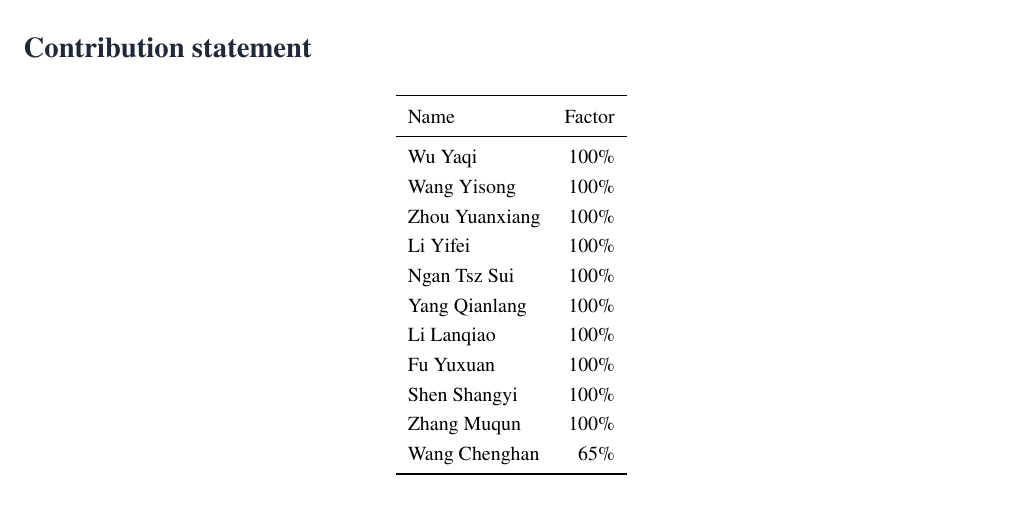
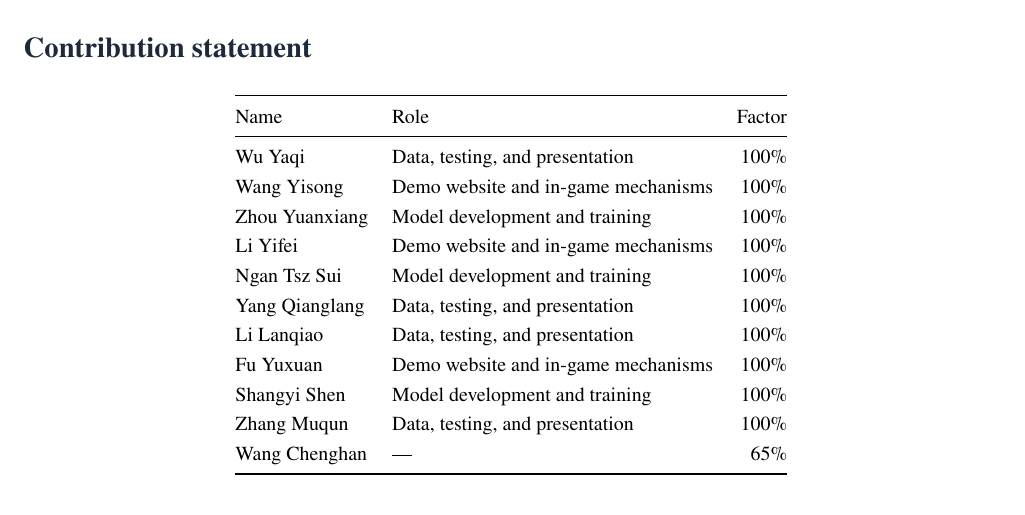
Before and after one commit to Michaelyzr/nba-agent, a LaTeX document (report/nba_agent_final_report.tex): part of page 8 of 10, cut so that both start at the same text. Compiled offline with XeLaTeX.

Commit message:
Add each original member's role next to the contribution factor.
Co-authored-by: Cursor <cursoragent@cursor.com>

```diff
--- a/report/nba_agent_final_report.tex
+++ b/report/nba_agent_final_report.tex
@@ -523,21 +523,22 @@ return. A user study of whether the desk is faster to read is still open.
 
 \section*{Contribution statement}
 \begin{center}\small
-\begin{tabular}{lr}
+\setlength{\tabcolsep}{6pt}
+\begin{tabular}{@{}llr@{}}
 \toprule
-Name & Factor\\
+Name & Role & Factor\\
 \midrule
-Wu Yaqi & 100\%\\
-Wang Yisong & 100\%\\
-Zhou Yuanxiang & 100\%\\
-Li Yifei & 100\%\\
-Ngan Tsz Sui & 100\%\\
-Yang Qianlang & 100\%\\
-Li Lanqiao & 100\%\\
-Fu Yuxuan & 100\%\\
-Shen Shangyi & 100\%\\
-Zhang Muqun & 100\%\\
-Wang Chenghan & 65\%\\
+Wu Yaqi & Data, testing, and presentation & 100\%\\
+Wang Yisong & Demo website and in-game mechanisms & 100\%\\
+Zhou Yuanxiang & Model development and training & 100\%\\
+Li Yifei & Demo website and in-game mechanisms & 100\%\\
+Ngan Tsz Sui & Model development and training & 100\%\\
+Yang Qianglang & Data, testing, and presentation & 100\%\\
+Li Lanqiao & Data, testing, and presentation & 100\%\\
+Fu Yuxuan & Demo website and in-game mechanisms & 100\%\\
+Shangyi Shen & Model development and training & 100\%\\
+Zhang Muqun & Data, testing, and presentation & 100\%\\
+Wang Chenghan & --- & 65\%\\
 \bottomrule
 \end{tabular}
 \end{center}
```
Also changed, not shown: report/nba_agent_final_report.pdf.
